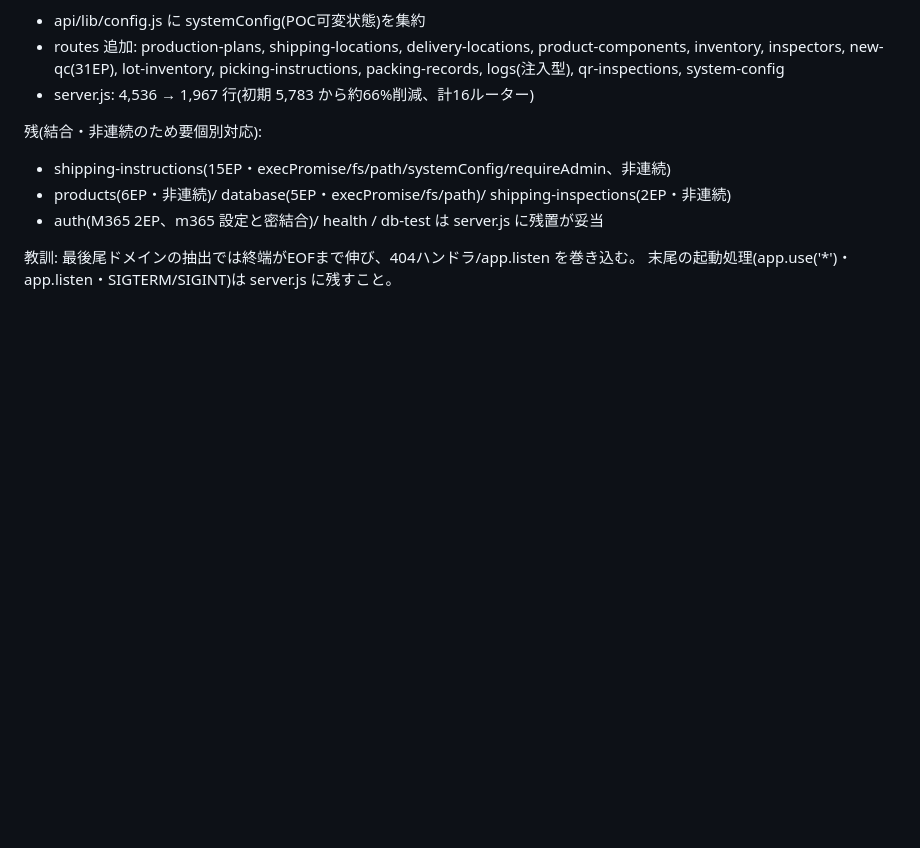
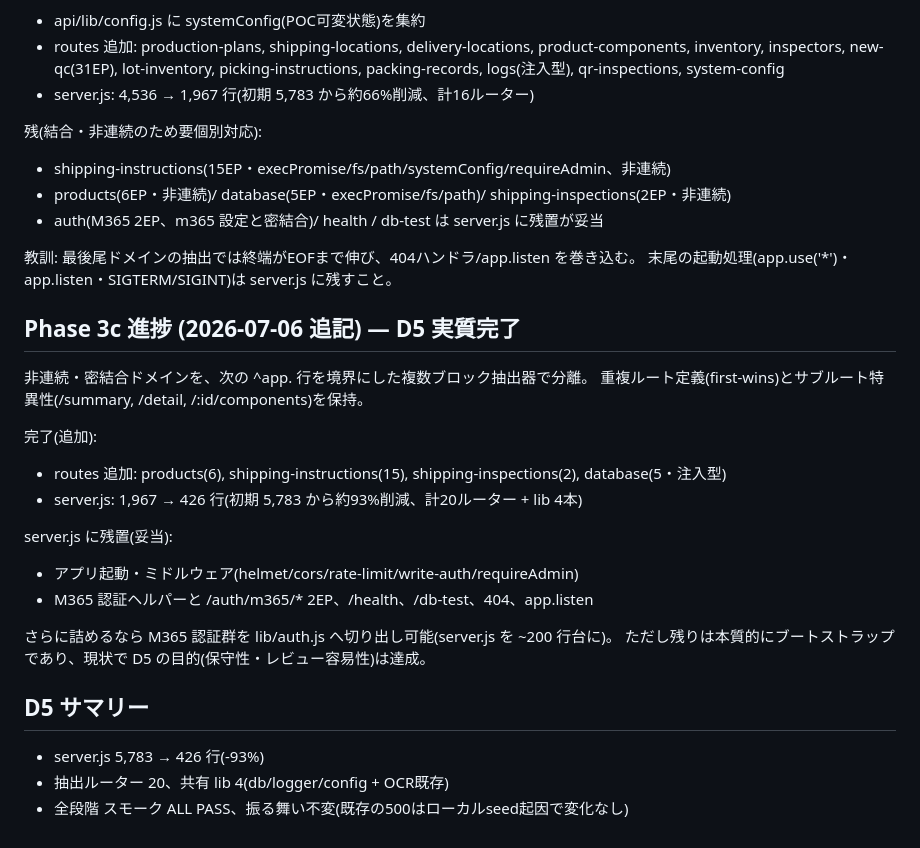
Before and after one commit to ytsutsumi30/grafana-setup-azure, a Markdown page: docs/tech-debt-execution-plan.md, the part around the change. GitHub-like rendering; blank space fills up the shorter version.

Commit message:
docs: Phase 3c — D5 substantially complete (server.js -93%)

```diff
--- a/docs/tech-debt-execution-plan.md
+++ b/docs/tech-debt-execution-plan.md
@@ -189,3 +189,24 @@ D5(server.js 分割)は段階実施中。振る舞い不変・各段階スモー
 
 教訓: 最後尾ドメインの抽出では終端がEOFまで伸び、404ハンドラ/app.listen を巻き込む。
 末尾の起動処理(app.use('*')・app.listen・SIGTERM/SIGINT)は server.js に残すこと。
+
+## Phase 3c 進捗 (2026-07-06 追記) — D5 実質完了
+
+非連続・密結合ドメインを、次の ^app. 行を境界にした複数ブロック抽出器で分離。
+重複ルート定義(first-wins)とサブルート特異性(/summary, /detail, /:id/components)を保持。
+
+完了(追加):
+- routes 追加: products(6), shipping-instructions(15), shipping-inspections(2), database(5・注入型)
+- server.js: 1,967 → 426 行(初期 5,783 から約93%削減、計20ルーター + lib 4本)
+
+server.js に残置(妥当):
+- アプリ起動・ミドルウェア(helmet/cors/rate-limit/write-auth/requireAdmin)
+- M365 認証ヘルパーと /auth/m365/* 2EP、/health、/db-test、404、app.listen
+
+さらに詰めるなら M365 認証群を lib/auth.js へ切り出し可能(server.js を ~200 行台に)。
+ただし残りは本質的にブートストラップであり、現状で D5 の目的(保守性・レビュー容易性)は達成。
+
+## D5 サマリー
+- server.js 5,783 → 426 行(-93%)
+- 抽出ルーター 20、共有 lib 4(db/logger/config + OCR既存)
+- 全段階 スモーク ALL PASS、振る舞い不変(既存の500はローカルseed起因で変化なし)
```
